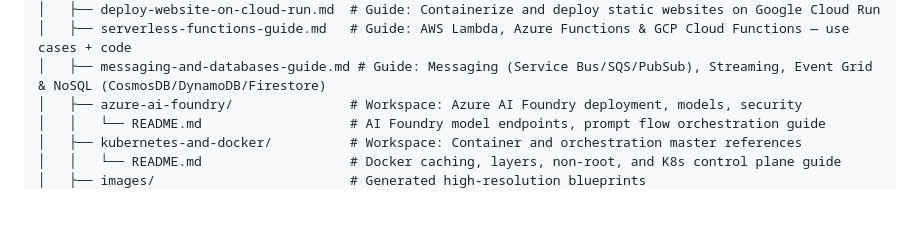
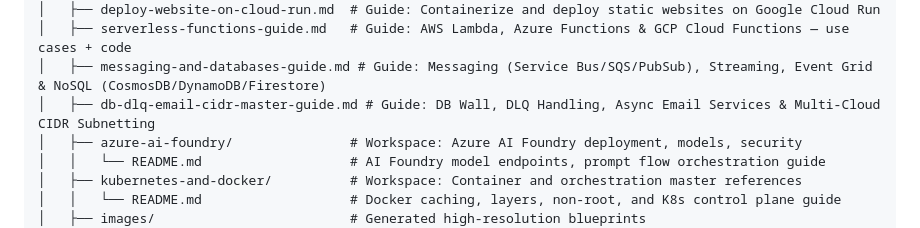
Before and after one commit to biswajitNanda223/senorita-outages, a Markdown page: README.md, the part around the change. GitHub-like rendering; blank space fills up the shorter version.

Commit message:
added master guide for DB Wall isolation, Dead Letter Queue (DLQ) replaying, Async Email Services, and Multi-Cloud CIDR Subnetting for Azure, AWS, and GCP with code and architecture diagrams

```diff
--- a/README.md
+++ b/README.md
@@ -34,6 +34,7 @@ This repository is a cinematic blockbuster of DevOps and DevSecOps engineering
 │   ├── deploy-website-on-cloud-run.md  # Guide: Containerize and deploy static websites on Google Cloud Run
 │   ├── serverless-functions-guide.md   # Guide: AWS Lambda, Azure Functions & GCP Cloud Functions — use cases + code
 │   ├── messaging-and-databases-guide.md # Guide: Messaging (Service Bus/SQS/PubSub), Streaming, Event Grid & NoSQL (CosmosDB/DynamoDB/Firestore)
+│   ├── db-dlq-email-cidr-master-guide.md # Guide: DB Wall, DLQ Handling, Async Email Services & Multi-Cloud CIDR Subnetting
 │   ├── azure-ai-foundry/               # Workspace: Azure AI Foundry deployment, models, security
 │   │   └── README.md                   # AI Foundry model endpoints, prompt flow orchestration guide
 │   ├── kubernetes-and-docker/          # Workspace: Container and orchestration master references
```
Also changed, not shown: docs/db-dlq-email-cidr-master-guide.md (added, +406 -0 lines).
